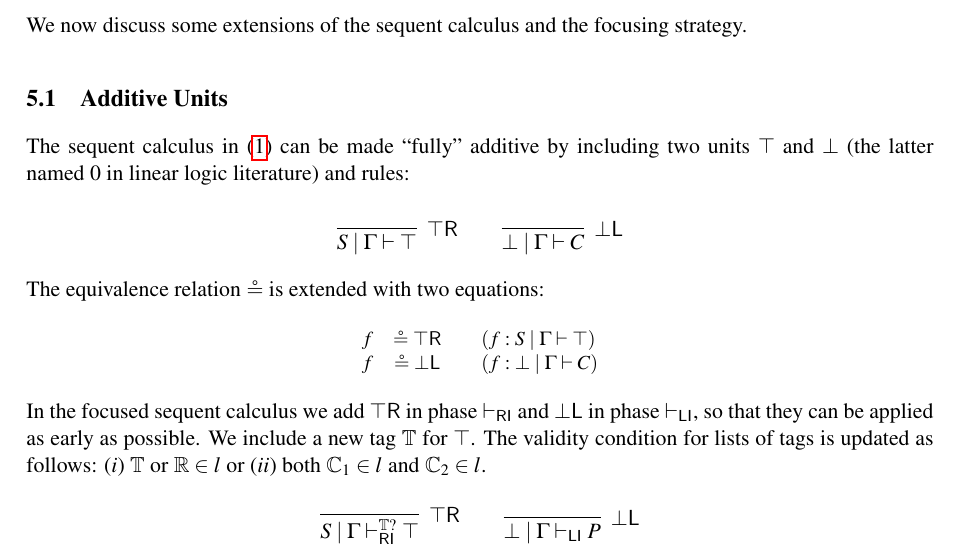
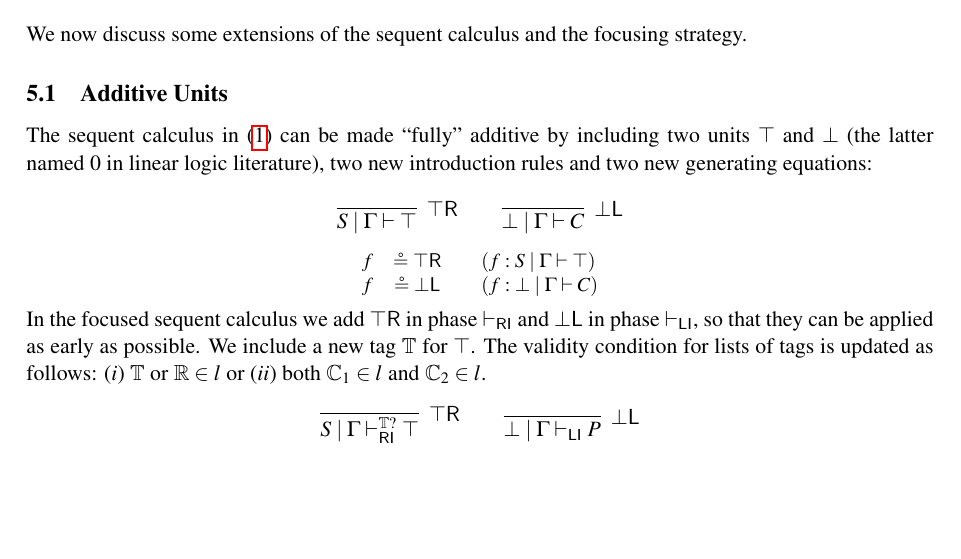
Before and after one commit to cswphilo/SkewMonCloCat, a LaTeX paper (LSFA/LSFA23-revised.tex): part of page 11 of 17 before the commit and part of page 11 of 16 after it, cut so that both start at the same text, the shorter picture padded with empty space. Compiled offline with pdfLaTeX.

Commit message:
16 page limit

```diff
--- a/LSFA/LSFA23-revised.tex
+++ b/LSFA/LSFA23-revised.tex
@@ -1186,8 +1186,8 @@ We now discuss some extensions of the sequent calculus and the focusing strategy
 \subsection{Additive Units}\label{subsec:AddUnits}
 %\cheng{I think fully additive sequent calculus may not be a good name. Do you have any suggestion?}
 
-The sequent calculus in (\ref{eq:seqcalc}) can be made ``fully'' additive by including two units $\top$ and $\bot$ (the latter named 0 in linear logic literature) %corresponding to $\land$ and $\lor$ respectively
-and rules:
+The sequent calculus in (\ref{eq:seqcalc}) can be made ``fully'' additive by including two units $\top$ and $\bot$ (the latter named 0 in linear logic literature), %corresponding to $\land$ and $\lor$ respectively
+two new introduction rules and two new generating equations:
 
 \begin{displaymath}
   \begin{array}{c}
@@ -1196,20 +1196,7 @@ and rules:
     \infer[\botl]{\bot \mid \Gamma \vdash C}{}
   \end{array}
 \end{displaymath}
-% \begin{displaymath}
-%   \begin{array}{c}
-%     (\text{full associativity of sequents with } \bot \text{ in the stoup})
-%     \\[10pt]
-%     \proofbox{
-%     \infer[\tl]{\bot \ot (B \ot C) \mid \quad \vdash (\bot \ot B) \ot C}{
-%     \infer[\botl]{\bot \mid B \ot C \vdash (\bot \ot B) \ot C}{}
-%   }
-%   }
-%   \end{array}
-% \end{displaymath}
-%\cheng{I am not sure how to call the categorical models here. How about distributive skew monoidal (co)cartesian categories?}
-% The categorical models of the fully additive extension are distributive
-The equivalence relation $\circeq$ is extended with two equations:
+%The equivalence relation $\circeq$ is extended with two equations:
 \begin{equation*}\label{eq:units}
   \small
   \begin{array}{rclll}
```
